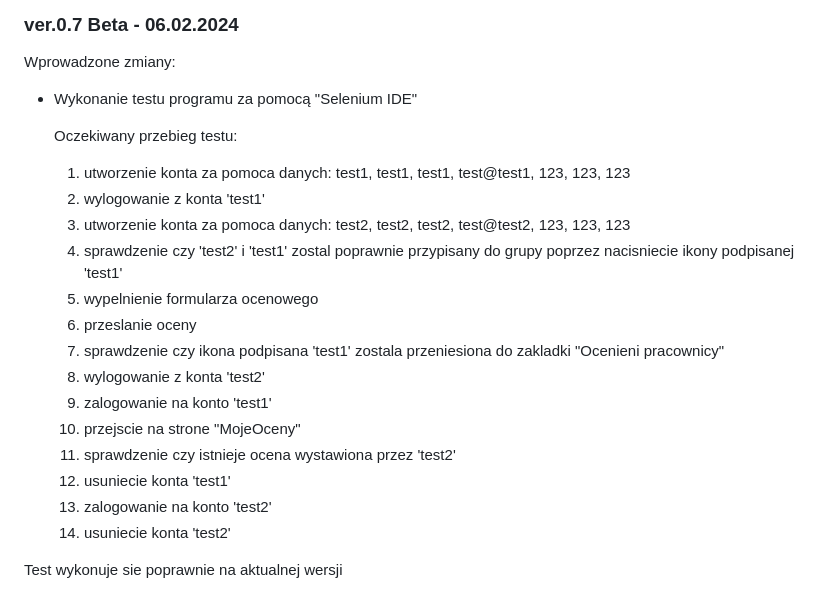
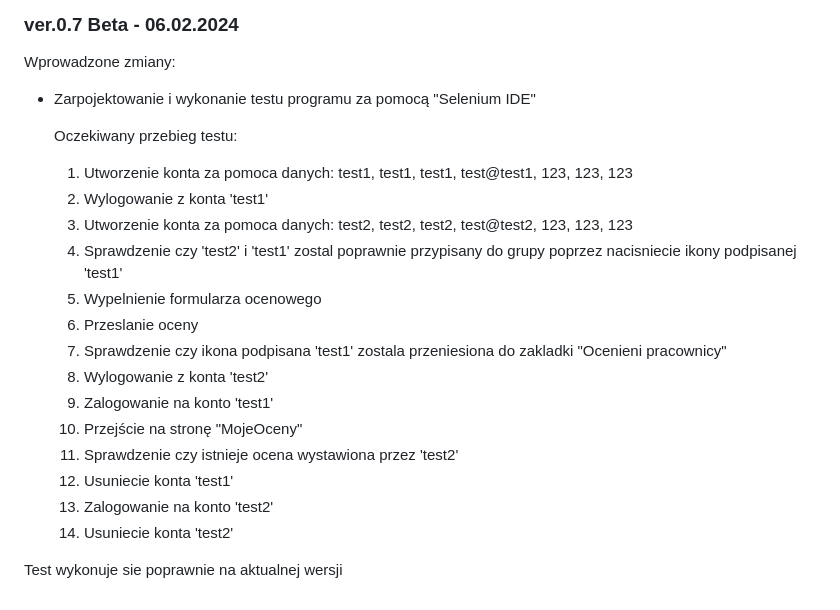
Before and after one commit to Michal1414/ocena_pracownikow, a Markdown page: README.md, the part around the change. GitHub-like rendering.

```diff
--- a/README.md
+++ b/README.md
@@ -80,22 +80,22 @@ Wprowadzone zmiany:
 ### ver.0.7 Beta - 06.02.2024
 
 Wprowadzone zmiany:
- - Wykonanie testu  programu za pomocą "Selenium IDE"
+ - Zarpojektowanie i wykonanie testu programu za pomocą "Selenium IDE"
 
    Oczekiwany przebieg testu:
-   1. utworzenie konta za pomoca danych: test1, test1, test1, test@test1, 123, 123, 123
-   2. wylogowanie z konta 'test1'
-   3. utworzenie konta za pomoca danych: test2, test2, test2, test@test2, 123, 123, 123
-   4. sprawdzenie czy 'test2' i 'test1' zostal poprawnie przypisany do grupy poprzez nacisniecie ikony podpisanej 'test1'
-   5. wypelnienie formularza ocenowego
-   6. przeslanie oceny
-   7. sprawdzenie czy ikona podpisana 'test1' zostala przeniesiona do zakladki "Ocenieni pracownicy"
-   8. wylogowanie z konta 'test2'
-   9. zalogowanie na konto 'test1'
-   10. przejscie na strone "MojeOceny"
-   11. sprawdzenie czy istnieje ocena wystawiona przez 'test2'
-   12. usuniecie konta 'test1'
-   13. zalogowanie na konto 'test2'
-   14. usuniecie konta 'test2'
+   1. Utworzenie konta za pomoca danych: test1, test1, test1, test@test1, 123, 123, 123
+   2. Wylogowanie z konta 'test1'
+   3. Utworzenie konta za pomoca danych: test2, test2, test2, test@test2, 123, 123, 123
+   4. Sprawdzenie czy 'test2' i 'test1' zostal poprawnie przypisany do grupy poprzez nacisniecie ikony podpisanej 'test1'
+   5. Wypelnienie formularza ocenowego
+   6. Przeslanie oceny
+   7. Sprawdzenie czy ikona podpisana 'test1' zostala przeniesiona do zakladki "Ocenieni pracownicy"
+   8. Wylogowanie z konta 'test2'
+   9. Zalogowanie na konto 'test1'
+   10. Przejście na stronę "MojeOceny"
+   11. Sprawdzenie czy istnieje ocena wystawiona przez 'test2'
+   12. Usuniecie konta 'test1'
+   13. Zalogowanie na konto 'test2'
+   14. Usuniecie konta 'test2'
 
 Test wykonuje sie poprawnie na aktualnej wersji
```
